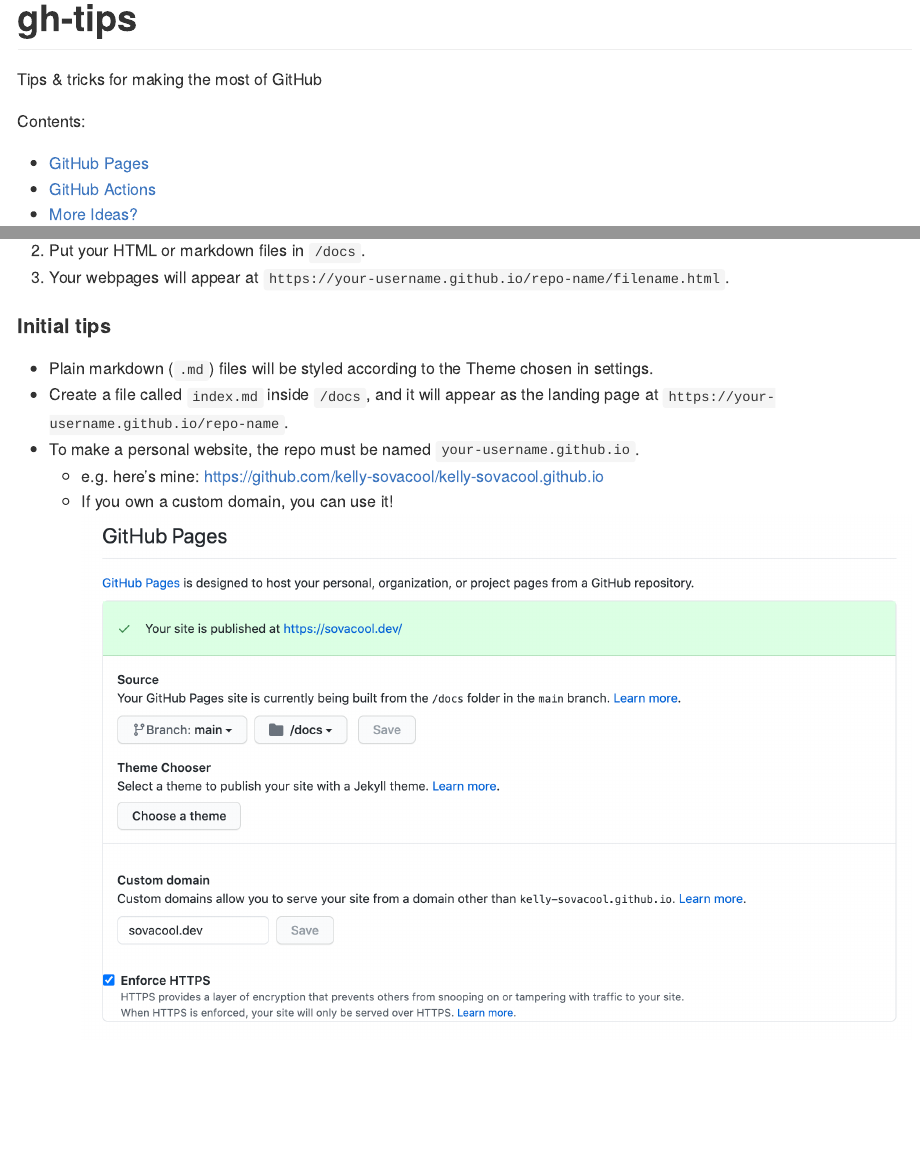
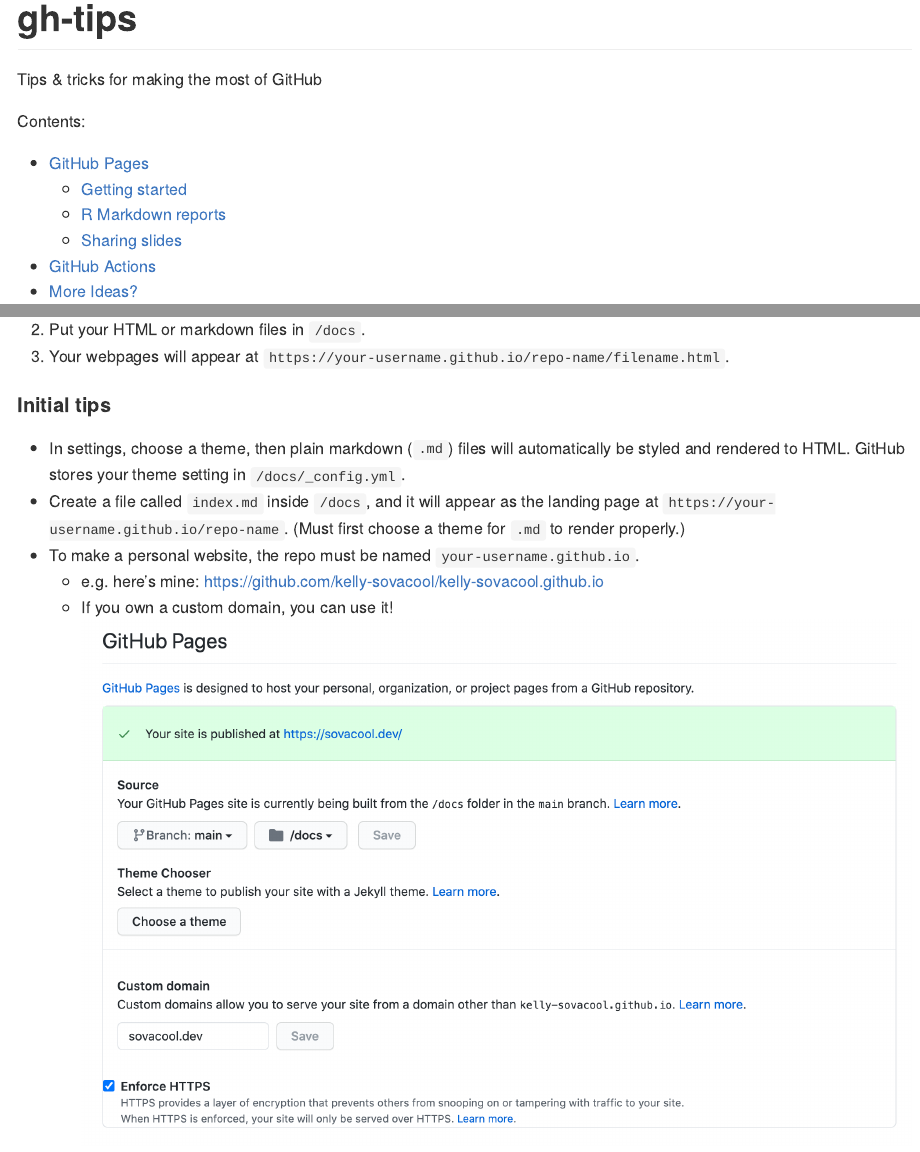
Before and after one commit to SchlossLab/gh-tips, an R Markdown document (README.Rmd): the page in a window 1100 px wide, from its top, and a second part further down, joined at a grey line. The pictures show the output file README.md that the author committed with the source, drawn offline in the style of GitHub.

Commit message:
Note jekyll theme

```diff
--- a/README.Rmd
+++ b/README.Rmd
@@ -20,6 +20,9 @@
 Contents:
 
 - [GitHub Pages](#github-pages)
+  - [Getting started](#getting-started)
+  - [R Markdown reports](#Viewing-HTML-files-created-with-R-Markdown)
+  - [Sharing slides](#Sharing-slides-for-presentations)
 - [GitHub Actions](#github-actions)
 - [More Ideas?](#more-ideas)
 
@@ -36,8 +39,8 @@
 
 #### Initial tips
 
-- Plain markdown (`.md`) files will be styled according to the Theme chosen in settings.
-- Create a file called `index.md` inside `/docs`, and it will appear as the landing page at `https://your-username.github.io/repo-name`.
+- In settings, choose a theme, then plain markdown (`.md`) files will automatically be styled and rendered to HTML. GitHub stores your theme setting in `/docs/_config.yml`.
+- Create a file called `index.md` inside `/docs`, and it will appear as the landing page at `https://your-username.github.io/repo-name`. (Must first choose a theme for `.md` to render properly.)
 - To make a personal website, the repo must be named `your-username.github.io`.
   - e.g. here's mine: <https://github.com/kelly-sovacool/kelly-sovacool.github.io>
   - If you own a custom domain, you can use it!
```
Also changed, not shown: README.md.
